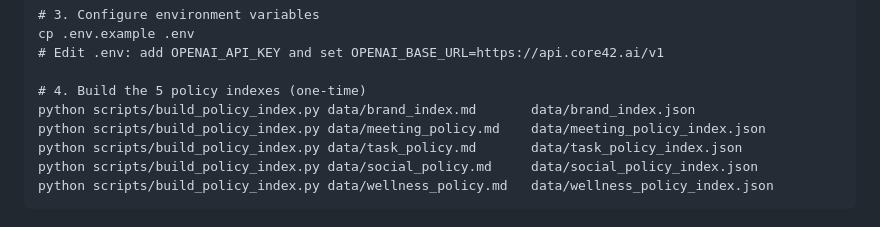
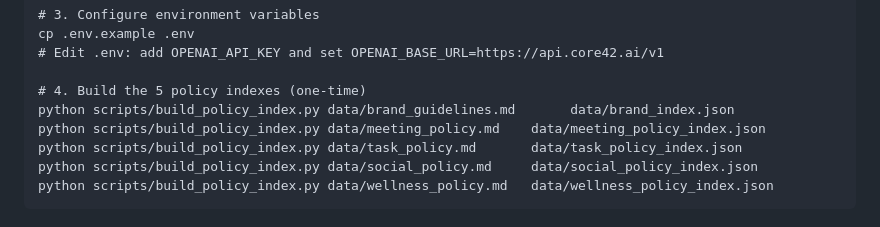
Before and after one commit to creativeferas-png/halosination-agent, a Markdown page: README.md, the part around the change. Drawn GitHub-style.

Commit message:
Fix README: brand index builds from brand_guidelines.md, not brand_index.md

```diff
--- a/README.md
+++ b/README.md
@@ -87,7 +87,7 @@ A Dockerfile is on the roadmap (see ARCHITECTURE.md section 6) but is intentiona
     # Edit .env: add OPENAI_API_KEY and set OPENAI_BASE_URL=https://api.core42.ai/v1
 
     # 4. Build the 5 policy indexes (one-time)
-    python scripts/build_policy_index.py data/brand_index.md       data/brand_index.json
+    python scripts/build_policy_index.py data/brand_guidelines.md       data/brand_index.json
     python scripts/build_policy_index.py data/meeting_policy.md    data/meeting_policy_index.json
     python scripts/build_policy_index.py data/task_policy.md       data/task_policy_index.json
     python scripts/build_policy_index.py data/social_policy.md     data/social_policy_index.json
```
